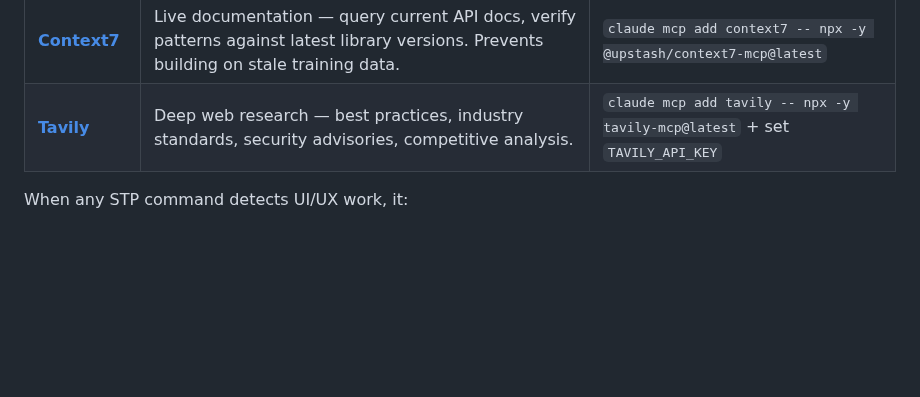
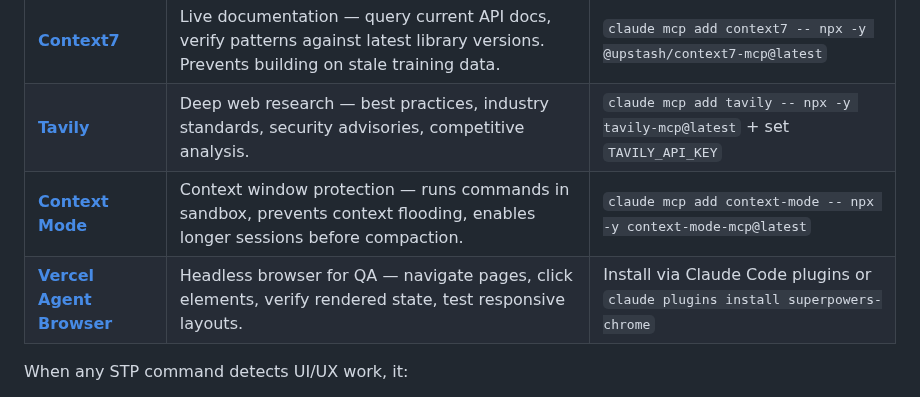
Before and after one commit to DIV7NE/straight-to-production, a Markdown page: README.md, the part around the change. Rendered like a GitHub page; blank space fills up the shorter version.

```diff
--- a/README.md
+++ b/README.md
@@ -130,6 +130,8 @@ STP checks for these during setup (`/stp:new-project`, `/stp:onboard-existing`)
 |------------|---------|---------|
 | **[Context7](https://github.com/upstash/context7)** | Live documentation — query current API docs, verify patterns against latest library versions. Prevents building on stale training data. | `claude mcp add context7 -- npx -y @upstash/context7-mcp@latest` |
 | **[Tavily](https://tavily.com)** | Deep web research — best practices, industry standards, security advisories, competitive analysis. | `claude mcp add tavily -- npx -y tavily-mcp@latest` + set `TAVILY_API_KEY` |
+| **[Context Mode](https://github.com/context-labs/context-mode)** | Context window protection — runs commands in sandbox, prevents context flooding, enables longer sessions before compaction. | `claude mcp add context-mode -- npx -y context-mode-mcp@latest` |
+| **[Vercel Agent Browser](https://github.com/nicepkg/gpt-runner)** | Headless browser for QA — navigate pages, click elements, verify rendered state, test responsive layouts. | Install via Claude Code plugins or `claude plugins install superpowers-chrome` |
 
 When any STP command detects UI/UX work, it:
 1. Generates a design system via ui-ux-pro-max
```
Also changed, not shown: CLAUDE.md (+2 -0 lines), commands/upgrade.md (+14 -12 lines).
